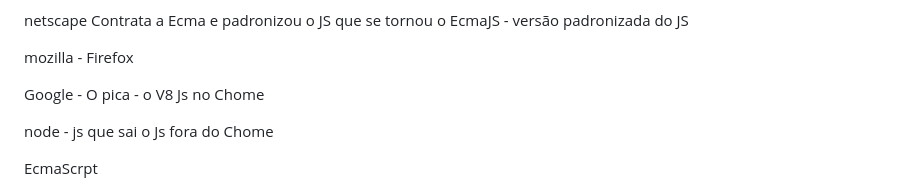
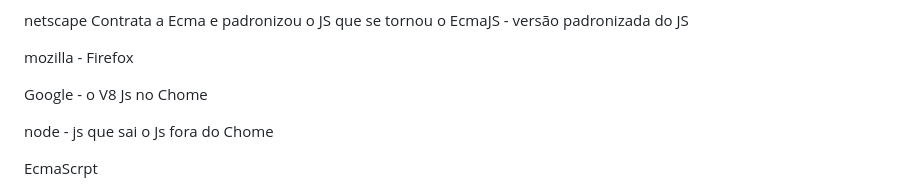
Before and after one commit to SoaresVini/CursoEmVideoJS, a Markdown page: modulo01.md, the part around the change. Rendered like a GitHub page.

Commit message:
Atualizar o modulo01.md

```diff
--- a/modulo01.md
+++ b/modulo01.md
@@ -22,7 +22,7 @@ netscape Contrata a Ecma e padronizou o JS que se tornou o EcmaJS - versão padr
 
 mozilla - Firefox
 
-Google - O pica - o V8 Js no Chome
+Google - o V8 Js no Chome
 
 node - js que sai o Js fora do Chome
 
```
